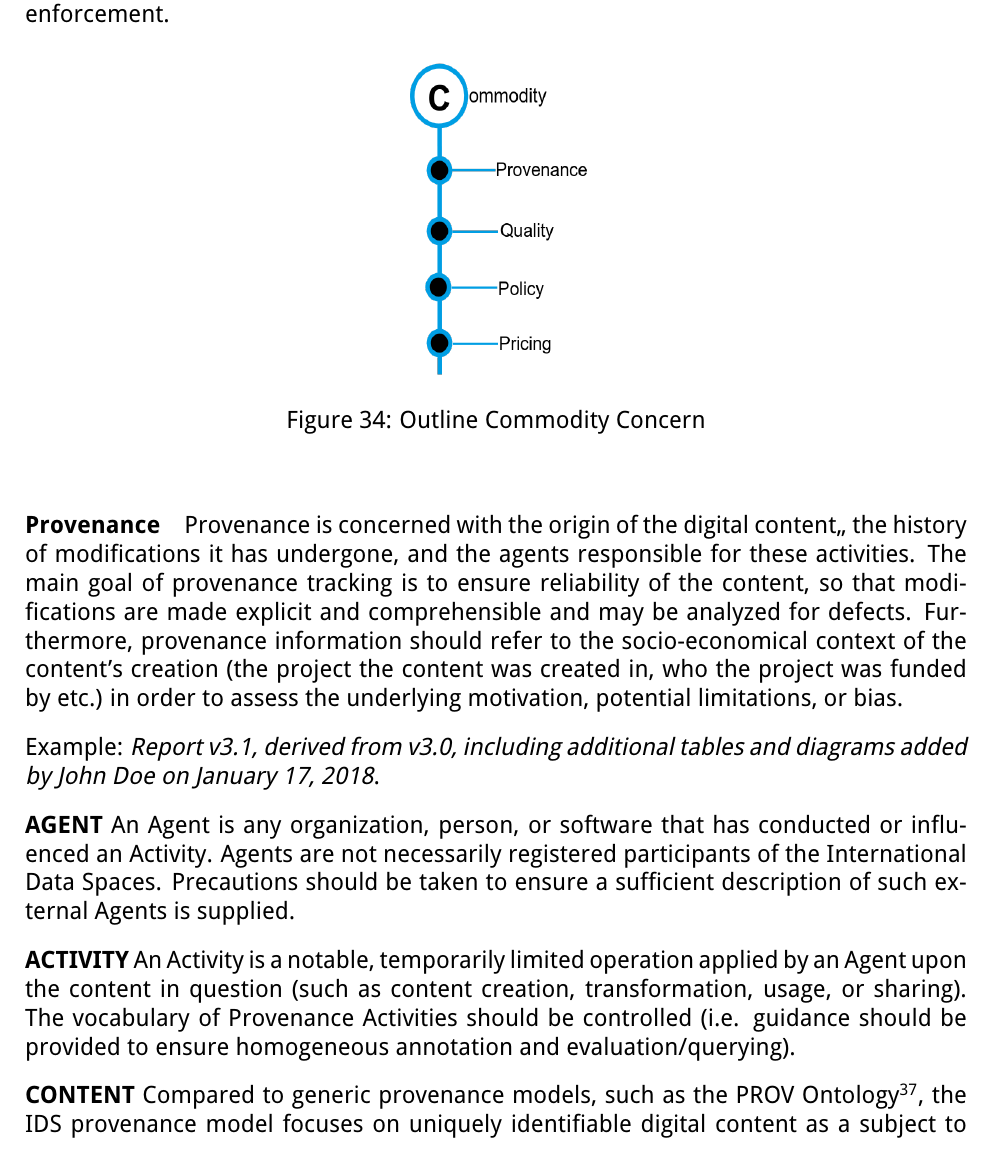
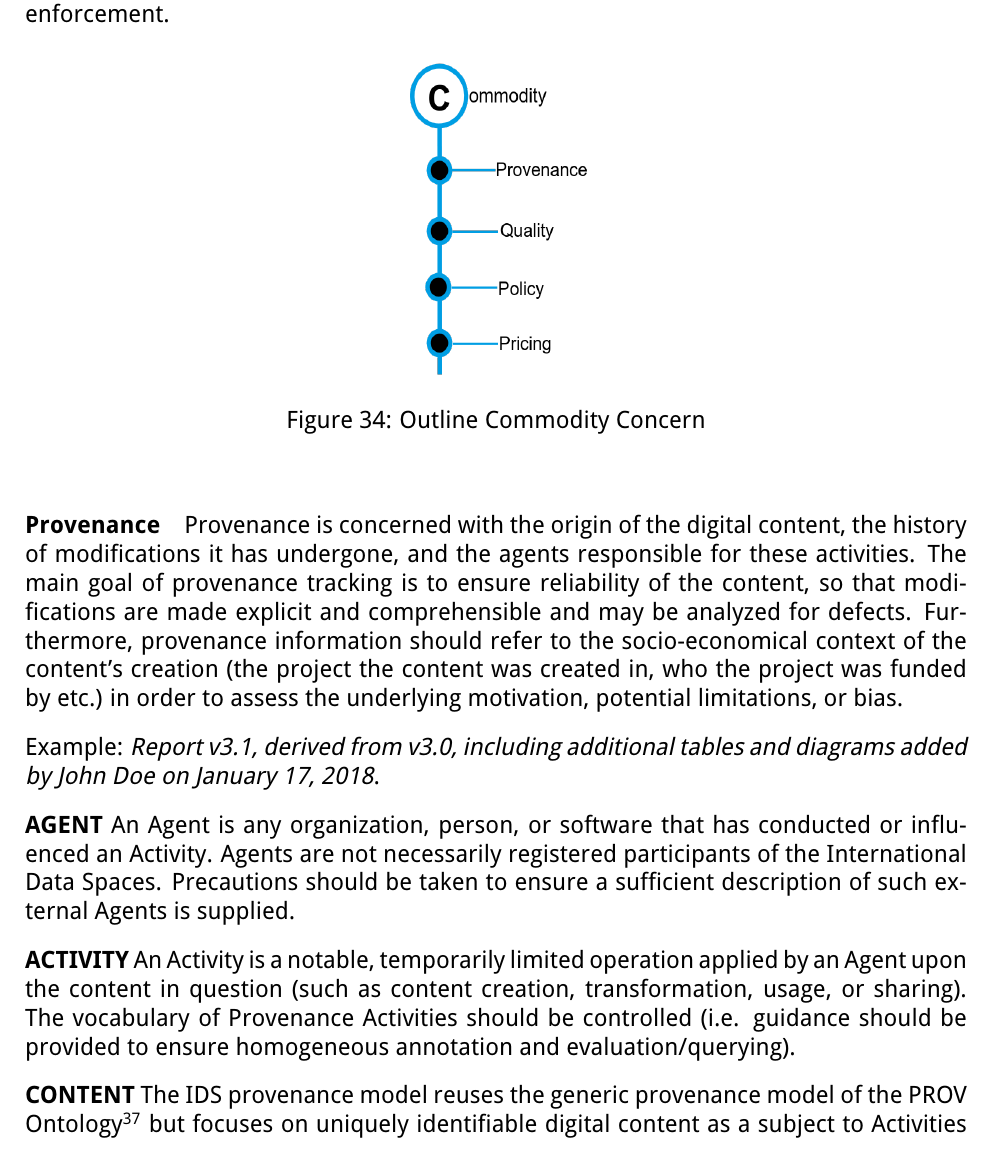
Before and after one commit to International-Data-Spaces-Association/IDS-RAM_4_0, a LaTeX document (IDSA_RAM_4_0.tex, which reads section3_3_information_layer.tex): part of page 69 of 150, cut so that both start at the same text. Compiled offline with pdfLaTeX.

Commit message:
clarified that IDS reuses PROV

```diff
--- a/section3_3_information_layer.tex
+++ b/section3_3_information_layer.tex
@@ -404,7 +404,7 @@ The \textit{Commodity} concern helps assess the value and utility of a Resource
 
 \subparagraph*{Provenance}
 %\addcontentsline{toc}{subparagraph}{Provenance}
-Provenance is concerned with the origin of the digital content,, the history of modifications it has undergone, and the agents responsible for these activities. The main goal of provenance tracking is to ensure reliability of the content, so that modifications are made explicit and comprehensible and may be analyzed for defects. Furthermore, provenance information should refer to the socio-economical context of the content’s creation (the project the content was created in, who the project was funded by etc.) in order to assess the underlying motivation, potential limitations, or bias.
+Provenance is concerned with the origin of the digital content, the history of modifications it has undergone, and the agents responsible for these activities. The main goal of provenance tracking is to ensure reliability of the content, so that modifications are made explicit and comprehensible and may be analyzed for defects. Furthermore, provenance information should refer to the socio-economical context of the content’s creation (the project the content was created in, who the project was funded by etc.) in order to assess the underlying motivation, potential limitations, or bias.
 
 Example: \textit{Report v3.1, derived from v3.0, including additional tables and diagrams added by John Doe on January 17, 2018}.
 
@@ -415,7 +415,7 @@ Example: \textit{Report v3.1, derived from v3.0, including additional tables and
 \textbf{ACTIVITY} An Activity is a notable, temporarily limited operation applied by an Agent upon the content in question (such as content creation, transformation, usage, or sharing). The vocabulary of Provenance Activities should be controlled (i.e. guidance should be provided to ensure homogeneous annotation and evaluation/querying).
 
 
-\textbf{CONTENT} Compared to generic provenance models, such as the PROV Ontology\footnote{ https://www.w3.org/TR/prov-o/ }, the IDS provenance model focuses on uniquely identifiable digital content as a subject to Activities along the Provenance tracking. Depending on the type of Activity, this may link to abstract content (creation), concrete content (specification), or materialized content (modification).
+\textbf{CONTENT} The IDS provenance model reuses the generic provenance model of the PROV Ontology\footnote{ https://www.w3.org/TR/prov-o/ } but focuses on uniquely identifiable digital content as a subject to Activities along the Provenance tracking. Depending on the type of Activity, this may link to abstract content (creation), concrete content (specification), or materialized content (modification).
 
 
 
```
